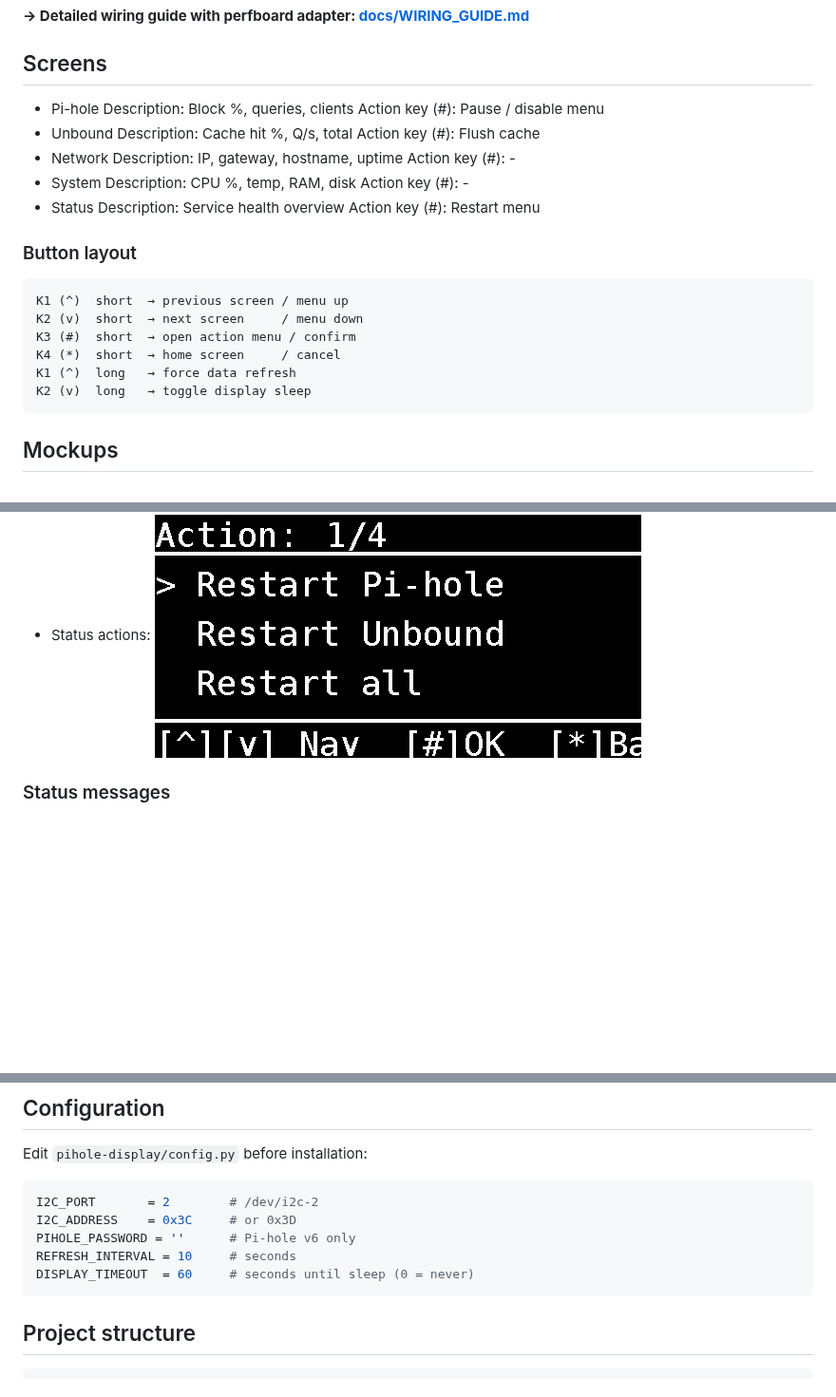
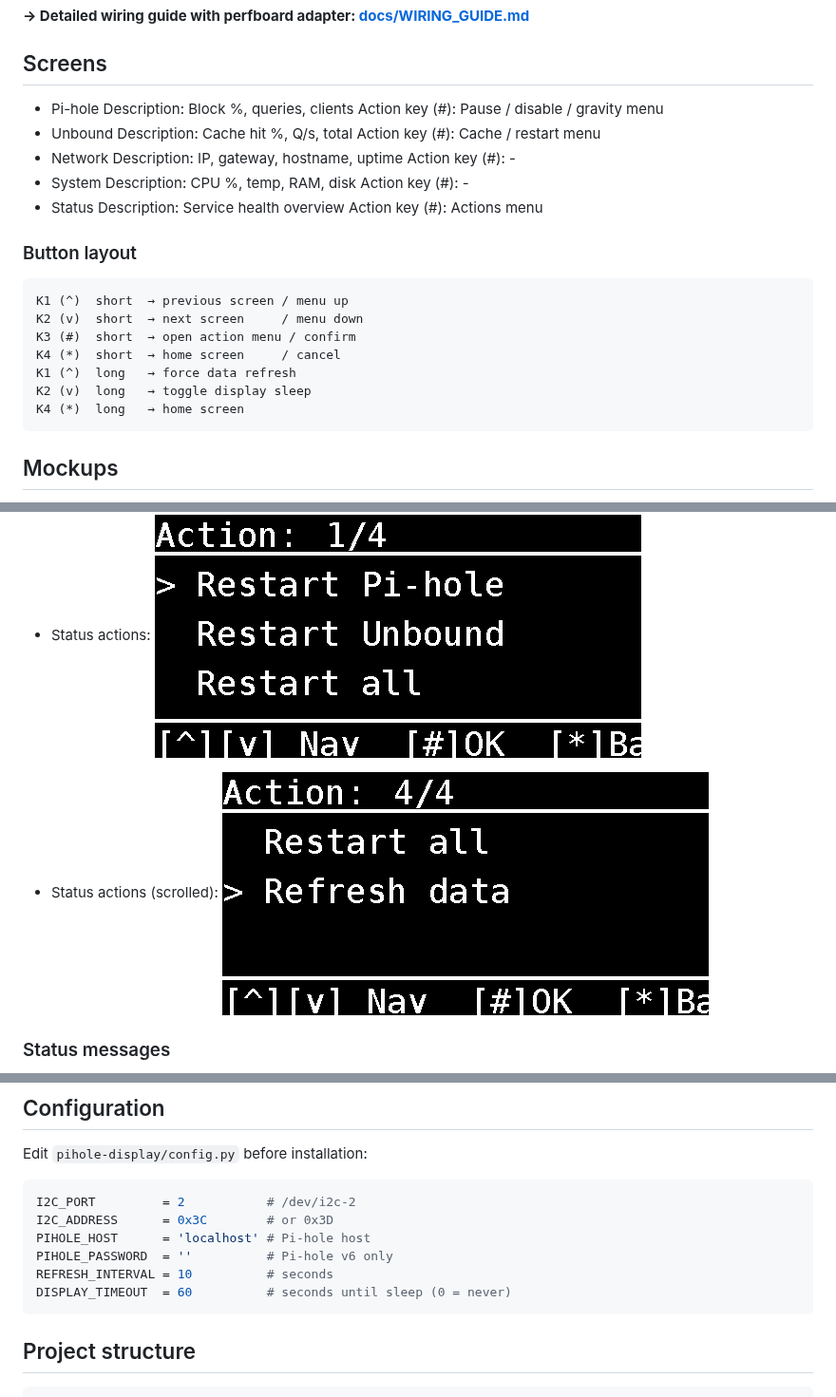
Before and after one commit to Ajimaru/pihole-display, a Markdown page: README.md, 3 parts joined by grey strips. Shown at 95% size. GitHub-like rendering; blank space fills up the shorter version.

Commit message:
Update license year, enhance README button descriptions, and add splash screen to display manager

````diff
--- a/README.md
+++ b/README.md
@@ -35,10 +35,10 @@ K4  (*)      →  P8 Pin 10   GPIO2_4
 
 - Pi-hole
   Description: Block %, queries, clients
-  Action key (#): Pause / disable menu
+  Action key (#): Pause / disable / gravity menu
 - Unbound
   Description: Cache hit %, Q/s, total
-  Action key (#): Flush cache
+  Action key (#): Cache / restart menu
 - Network
   Description: IP, gateway, hostname, uptime
   Action key (#): -
@@ -47,7 +47,7 @@ K4  (*)      →  P8 Pin 10   GPIO2_4
   Action key (#): -
 - Status
   Description: Service health overview
-  Action key (#): Restart menu
+  Action key (#): Actions menu
 
 ### Button layout
 
@@ -58,6 +58,7 @@ K3 (#)  short  → open action menu / confirm
 K4 (*)  short  → home screen     / cancel
 K1 (^)  long   → force data refresh
 K2 (v)  long   → toggle display sleep
+K4 (*)  long   → home screen
 ```
 
 ## Mockups
@@ -83,6 +93,7 @@ K2 (v)  long   → toggle display sleep
 - Pi-hole off: ![m3](docs/mockups/12_menu_pihole_off.png)
 - Unbound: ![m4](docs/mockups/13_menu_unbound.png)
 - Status actions: ![m5](docs/mockups/14_menu_status_actions.png)
+- Status actions (scrolled): ![m6](docs/mockups/14b_menu_status_scrolled.png)
 
 ### Status messages
 
@@ -114,11 +125,12 @@ sudo journalctl -u pihole-display -f
 Edit `pihole-display/config.py` before installation:
 
 ```python
-I2C_PORT       = 2        # /dev/i2c-2
-I2C_ADDRESS    = 0x3C     # or 0x3D
-PIHOLE_PASSWORD = ''      # Pi-hole v6 only
-REFRESH_INTERVAL = 10     # seconds
-DISPLAY_TIMEOUT  = 60     # seconds until sleep (0 = never)
+I2C_PORT         = 2           # /dev/i2c-2
+I2C_ADDRESS      = 0x3C        # or 0x3D
+PIHOLE_HOST      = 'localhost' # Pi-hole host
+PIHOLE_PASSWORD  = ''          # Pi-hole v6 only
+REFRESH_INTERVAL = 10          # seconds
+DISPLAY_TIMEOUT  = 60          # seconds until sleep (0 = never)
 ```
 
 ## Project structure
````
Also changed, not shown: other parts of README.md (+20 -11 lines), docs/mockups/04_unbound.png, docs/mockups/05_unbound_error.png, 4 other files.
